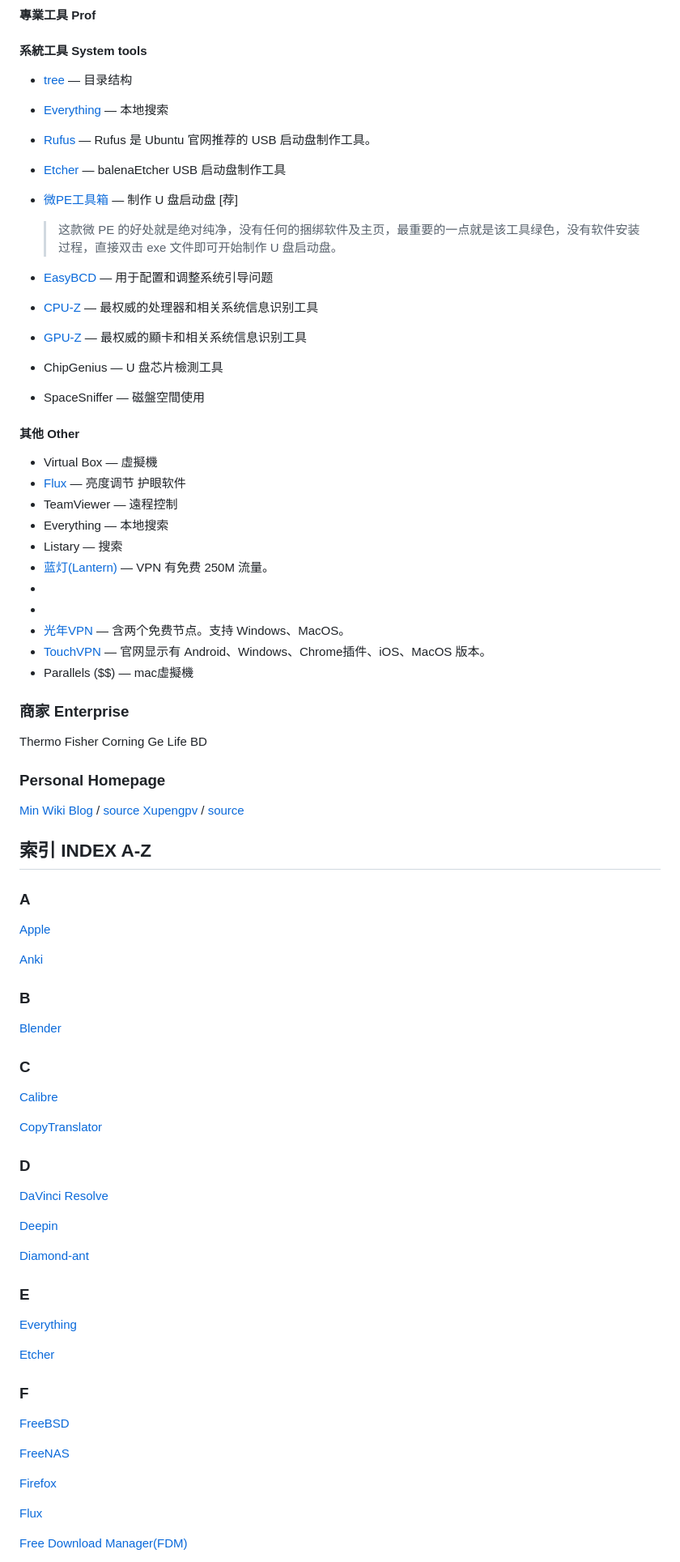
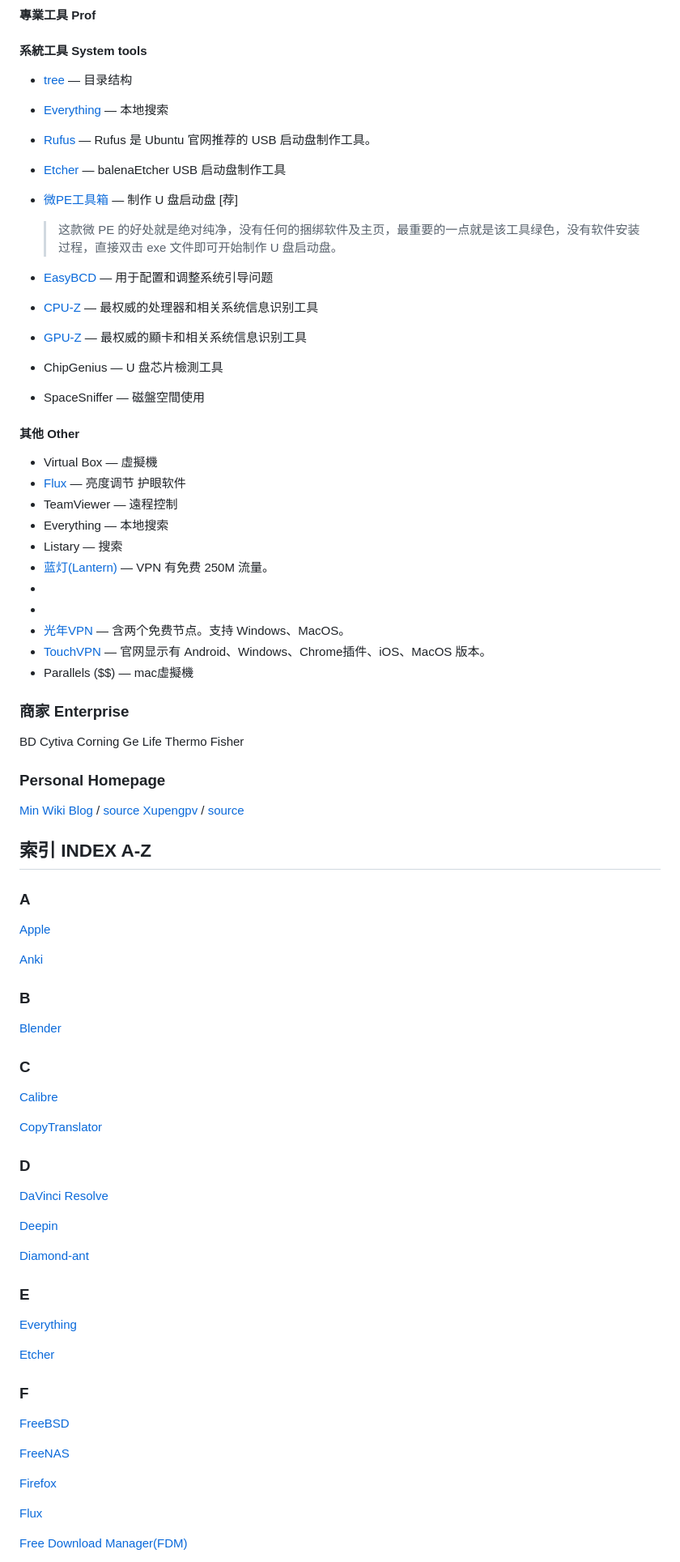
Before and after one commit to Franklyzzm/franklyzzm.github.io, a Markdown page: private/Links.md, the part around one of its changes. Shown at 81% size. Drawn GitHub-style.

```diff
--- a/private/Links.md
+++ b/private/Links.md
@@ -207,10 +206,11 @@ NCBI
 
 ### 商家 Enterprise
 
-Thermo Fisher
+BD
+Cytiva
 Corning
 Ge Life
-BD
+Thermo Fisher
 
 
 
```
Also changed, not shown: other parts of private/Links.md (+90 -91 lines).
